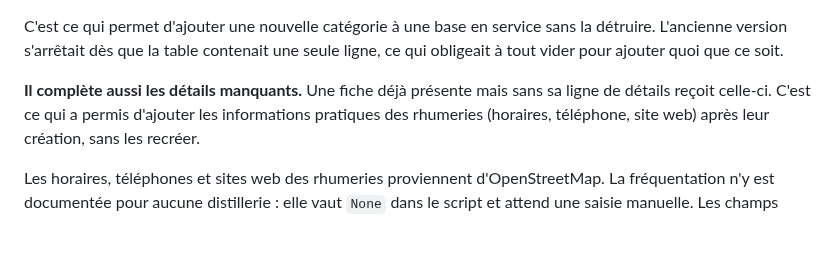
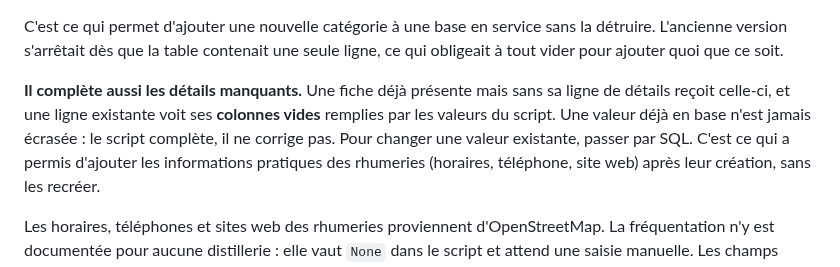
Before and after one commit to nohamoulma-hub/Projet-Martinique, a Markdown page: backend/scripts/SCRIPTS.md, the part around the change. GitHub-like rendering; blank space fills up the shorter version.

Commit message:
docs: explain that seed fills empty detail columns
Co-Authored-By: Claude Opus 5 <noreply@anthropic.com>

```diff
--- a/backend/scripts/SCRIPTS.md
+++ b/backend/scripts/SCRIPTS.md
@@ -43,7 +43,9 @@ L'ancienne version s'arrêtait dès que la table contenait une seule ligne, ce q
 tout vider pour ajouter quoi que ce soit.
 
 **Il complète aussi les détails manquants.** Une fiche déjà présente mais sans sa ligne de
-détails reçoit celle-ci. C'est ce qui a permis d'ajouter les informations pratiques des
+détails reçoit celle-ci, et une ligne existante voit ses **colonnes vides** remplies par les
+valeurs du script. Une valeur déjà en base n'est jamais écrasée : le script complète, il ne
+corrige pas. Pour changer une valeur existante, passer par SQL. C'est ce qui a permis d'ajouter les informations pratiques des
 rhumeries (horaires, téléphone, site web) après leur création, sans les recréer.
 
 Les horaires, téléphones et sites web des rhumeries proviennent d'OpenStreetMap. La
```
